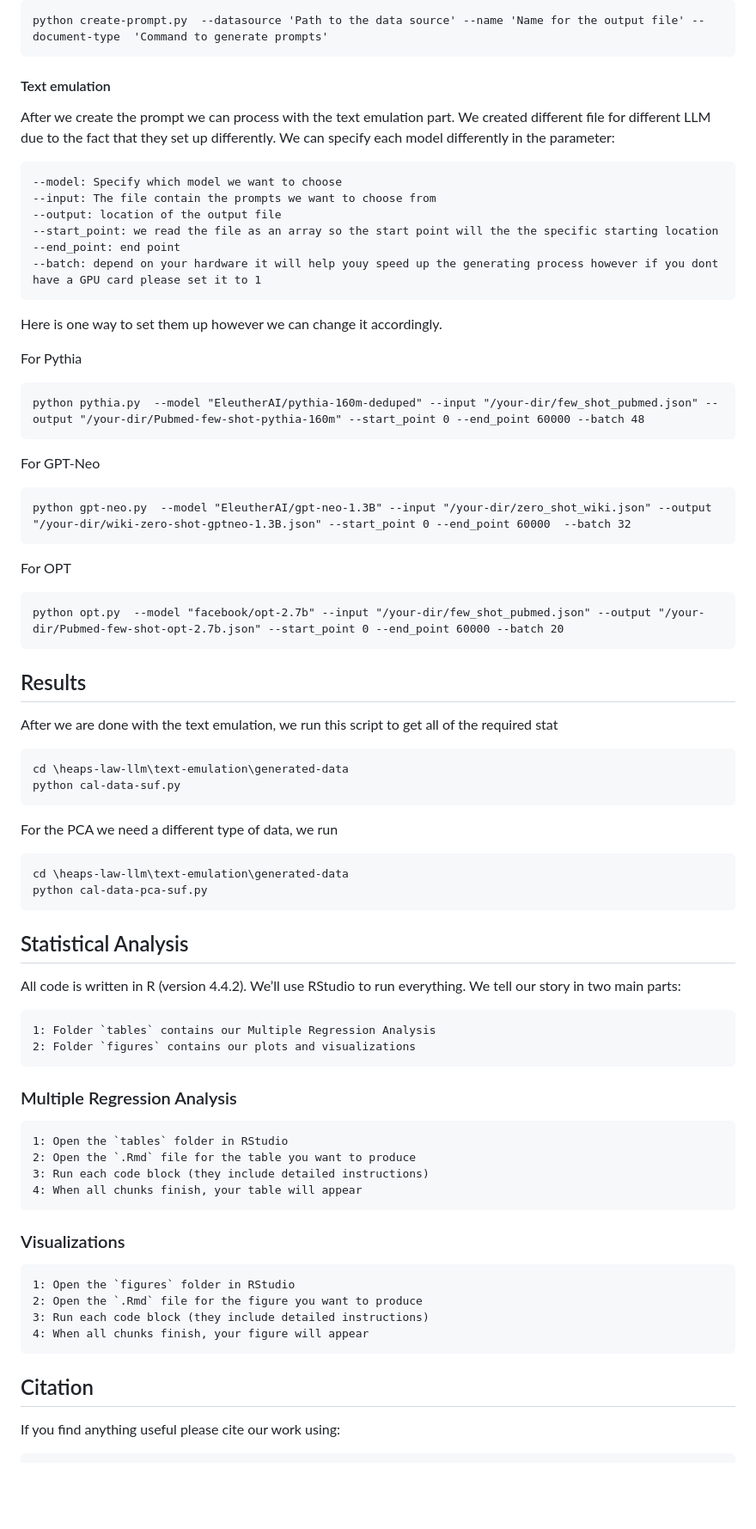
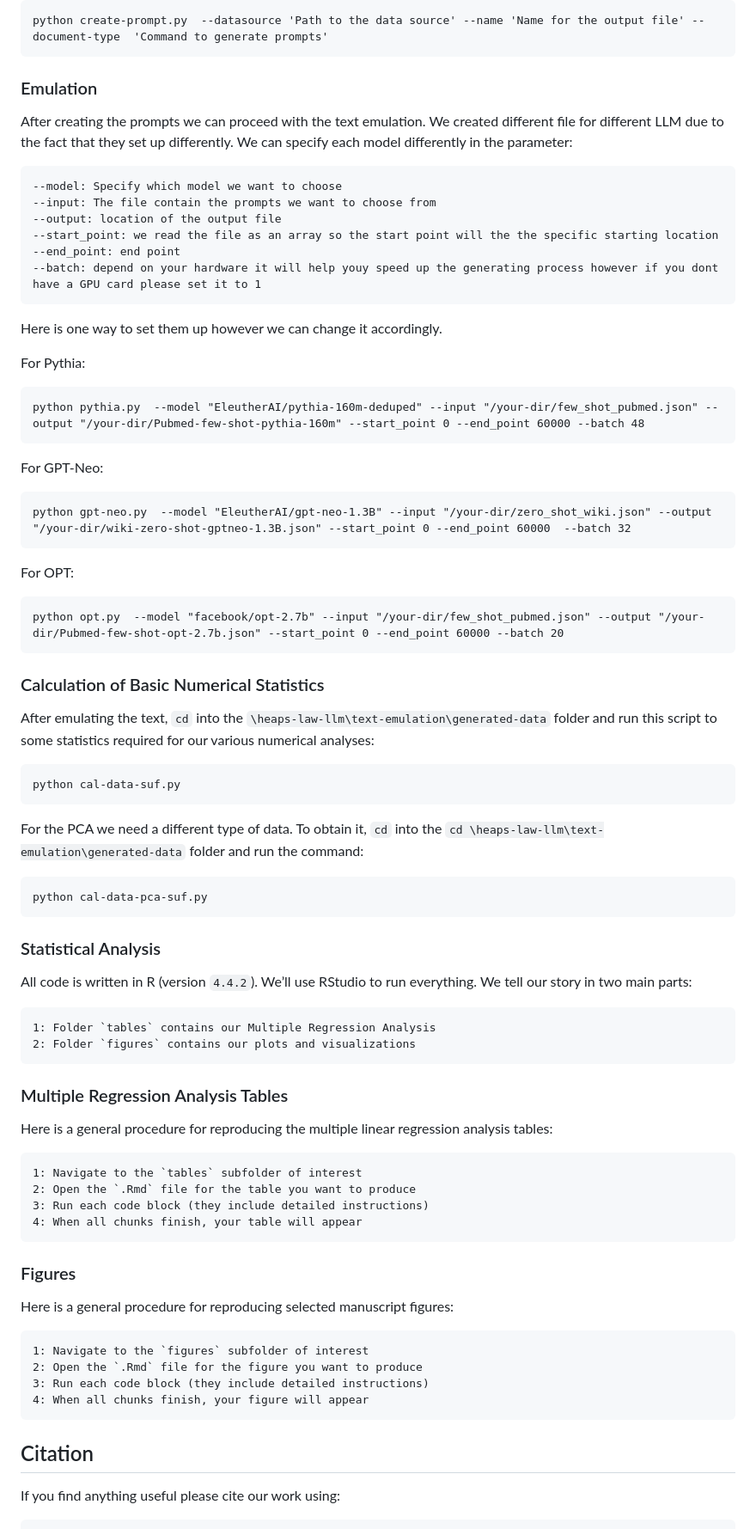
Before and after one commit to Sheridan-Stable/heaps-law-llm, a Markdown page: README.md, the part around the change printed below. Shown: that part at 86% size. Drawn GitHub-style; blank space fills up the shorter version.

````diff
--- a/README.md
+++ b/README.md
@@ -74,9 +48,9 @@ Then we run this command to create prompts.
 python create-prompt.py  --datasource 'Path to the data source' --name 'Name for the output file' --document-type  'Command to generate prompts'
 ```
 
-#### Text emulation
-After we create the prompt we can process with the text emulation part.
-We created different file for different LLM due to the fact that they set up differently.
+### Emulation
+
+After creating the prompts we can proceed with the text emulation. We created different file for different LLM due to the fact that they set up differently.
 We can specify each model differently in the parameter:
 ```
 --model: Specify which model we want to choose
@@ -89,58 +63,64 @@ We can specify each model differently in the parameter:
 
 Here is one way to set them up however we can change it accordingly.
 
-For Pythia
+For Pythia:
 ```
 python pythia.py  --model "EleutherAI/pythia-160m-deduped" --input "/your-dir/few_shot_pubmed.json" --output "/your-dir/Pubmed-few-shot-pythia-160m" --start_point 0 --end_point 60000 --batch 48
 ```
 
-For GPT-Neo
+For GPT-Neo:
 ```
 python gpt-neo.py  --model "EleutherAI/gpt-neo-1.3B" --input "/your-dir/zero_shot_wiki.json" --output "/your-dir/wiki-zero-shot-gptneo-1.3B.json" --start_point 0 --end_point 60000  --batch 32
 ```
 
-For OPT
+For OPT:
 ```
 python opt.py  --model "facebook/opt-2.7b" --input "/your-dir/few_shot_pubmed.json" --output "/your-dir/Pubmed-few-shot-opt-2.7b.json" --start_point 0 --end_point 60000 --batch 20
 ```
 
-## Results
-After we are done with the text emulation, we run this script to get all of the required stat
+### Calculation of Basic Numerical Statistics
+
+After emulating the text, `cd` into the `\heaps-law-llm\text-emulation\generated-data` folder and run this script to some statistics required for our various numerical analyses:
 ```
-cd \heaps-law-llm\text-emulation\generated-data
 python cal-data-suf.py
 ```
 
-For the PCA we need a different type of data, we run
+For the PCA we need a different type of data. To obtain it, `cd` into the `cd \heaps-law-llm\text-emulation\generated-data` folder and run the command:
 ```
-cd \heaps-law-llm\text-emulation\generated-data
 python cal-data-pca-suf.py
 ```
-## Statistical Analysis
-All code is written in R (version 4.4.2). We’ll use RStudio to run everything.
+
+### Statistical Analysis
+
+All code is written in R (version `4.4.2`). We’ll use RStudio to run everything.
 We tell our story in two main parts:
 ```
 1: Folder `tables` contains our Multiple Regression Analysis
 2: Folder `figures` contains our plots and visualizations
 ```
 
-### Multiple Regression Analysis
+### Multiple Regression Analysis Tables
+
+Here is a general procedure for reproducing the multiple linear regression analysis tables:
 ```
-1: Open the `tables` folder in RStudio
+1: Navigate to the `tables` subfolder of interest
 2: Open the `.Rmd` file for the table you want to produce
 3: Run each code block (they include detailed instructions)
 4: When all chunks finish, your table will appear
 ```
 
-### Visualizations
+### Figures
+
+Here is a general procedure for reproducing selected manuscript figures:
 ```
-1: Open the `figures` folder in RStudio
+1: Navigate to the `figures` subfolder of interest
 2: Open the `.Rmd` file for the figure you want to produce
 3: Run each code block (they include detailed instructions)
 4: When all chunks finish, your figure will appear
 ```
 
 ## Citation
+
 If you find anything useful please cite our work using:
 ```
 @misc{Lai2025,
````
Also changed, not shown: other parts of README.md (+14 -40 lines).
